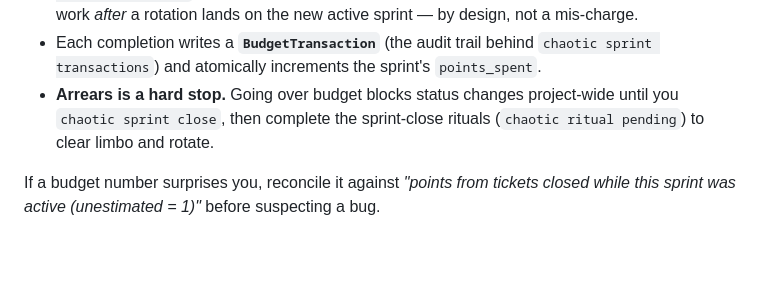
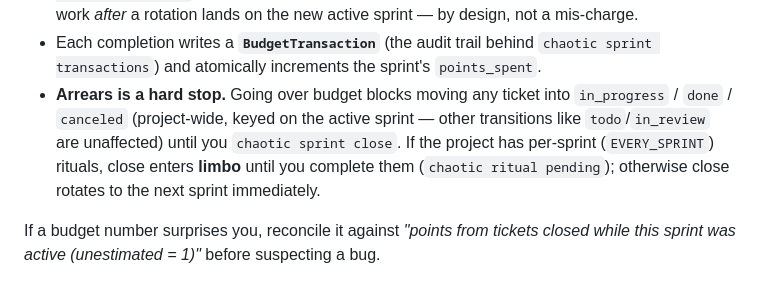
Before and after one commit to thethirdbearsolutions/chaotic.sh, a Markdown page: CLAUDE.md, the part around the change. Drawn GitHub-style; blank space fills up the shorter version.

Commit message:
Fix two overstatements in the CLAUDE.md arrears bullet (CHT-1296 review)
Accuracy review caught: (1) arrears blocks only transitions INTO
in_progress/done/canceled (issue_service.py:836-839), not all status changes —
todo/in_review still move; (2) the ritual/limbo step is conditional — close
only enters limbo if the project has EVERY_SPRINT rituals (sprint_service.py:
125-165), otherwise it rotates immediately. Corrected both.

Co-Authored-By: Claude Opus 4.8 (1M context) <noreply@anthropic.com>
Claude-Session: https://claude.ai/code/session_01ERHPXN2AwK46SsQbCbCwtB

```diff
--- a/CLAUDE.md
+++ b/CLAUDE.md
@@ -72,9 +72,13 @@ smell — treat the following as invariants:
 - Each completion writes a **`BudgetTransaction`** (the audit trail behind
   `chaotic sprint transactions`) and atomically increments the sprint's
   `points_spent`.
-- **Arrears is a hard stop.** Going over budget blocks status changes
-  project-wide until you `chaotic sprint close`, then complete the sprint-close
-  rituals (`chaotic ritual pending`) to clear limbo and rotate.
+- **Arrears is a hard stop.** Going over budget blocks moving any ticket into
+  `in_progress` / `done` / `canceled` (project-wide, keyed on the active
+  sprint — other transitions like `todo`/`in_review` are unaffected) until you
+  `chaotic sprint close`. If the project has per-sprint (`EVERY_SPRINT`)
+  rituals, close enters **limbo** until you complete them
+  (`chaotic ritual pending`); otherwise close rotates to the next sprint
+  immediately.
 
 If a budget number surprises you, reconcile it against *"points from tickets
 closed while this sprint was active (unestimated = 1)"* before suspecting a bug.
```
